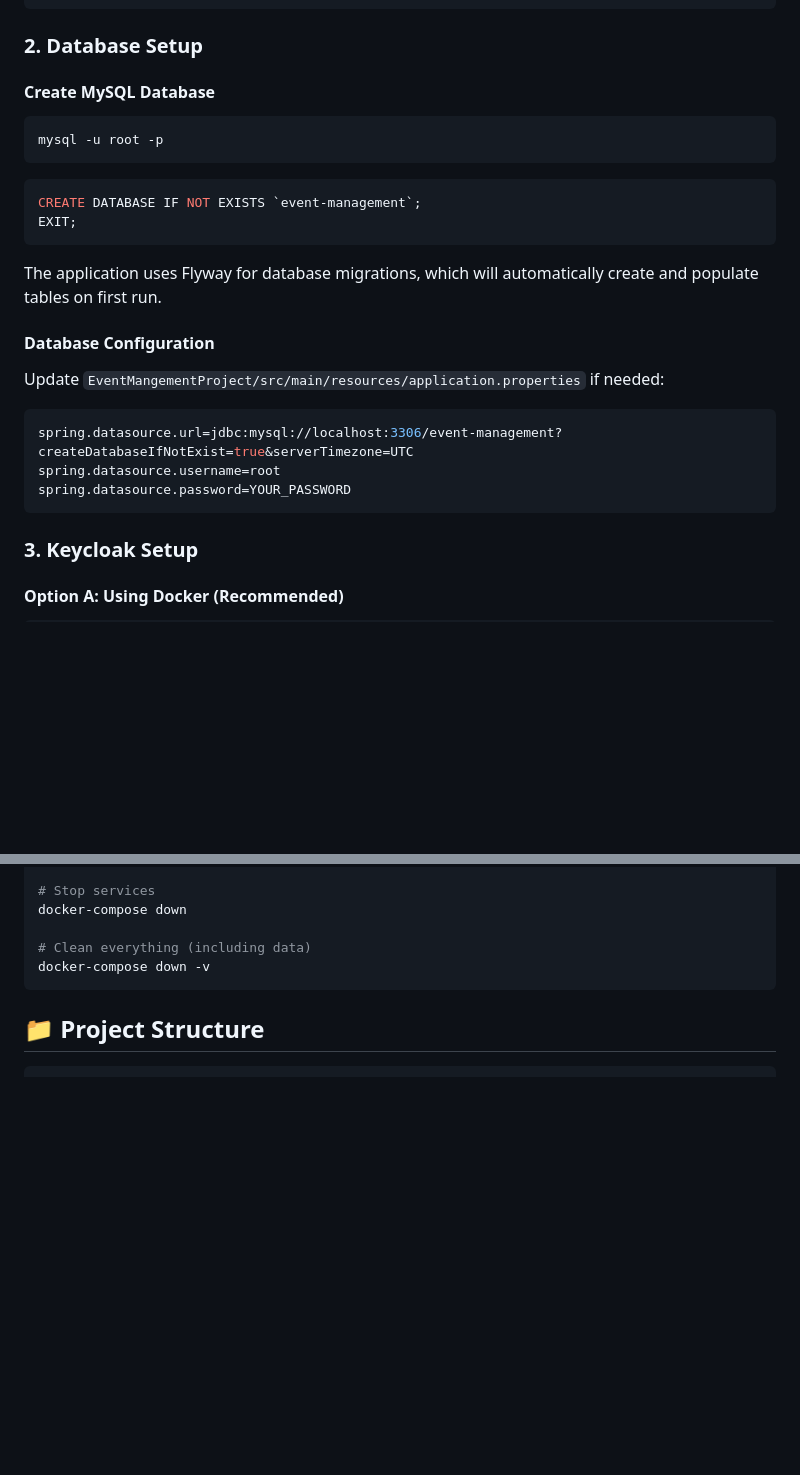
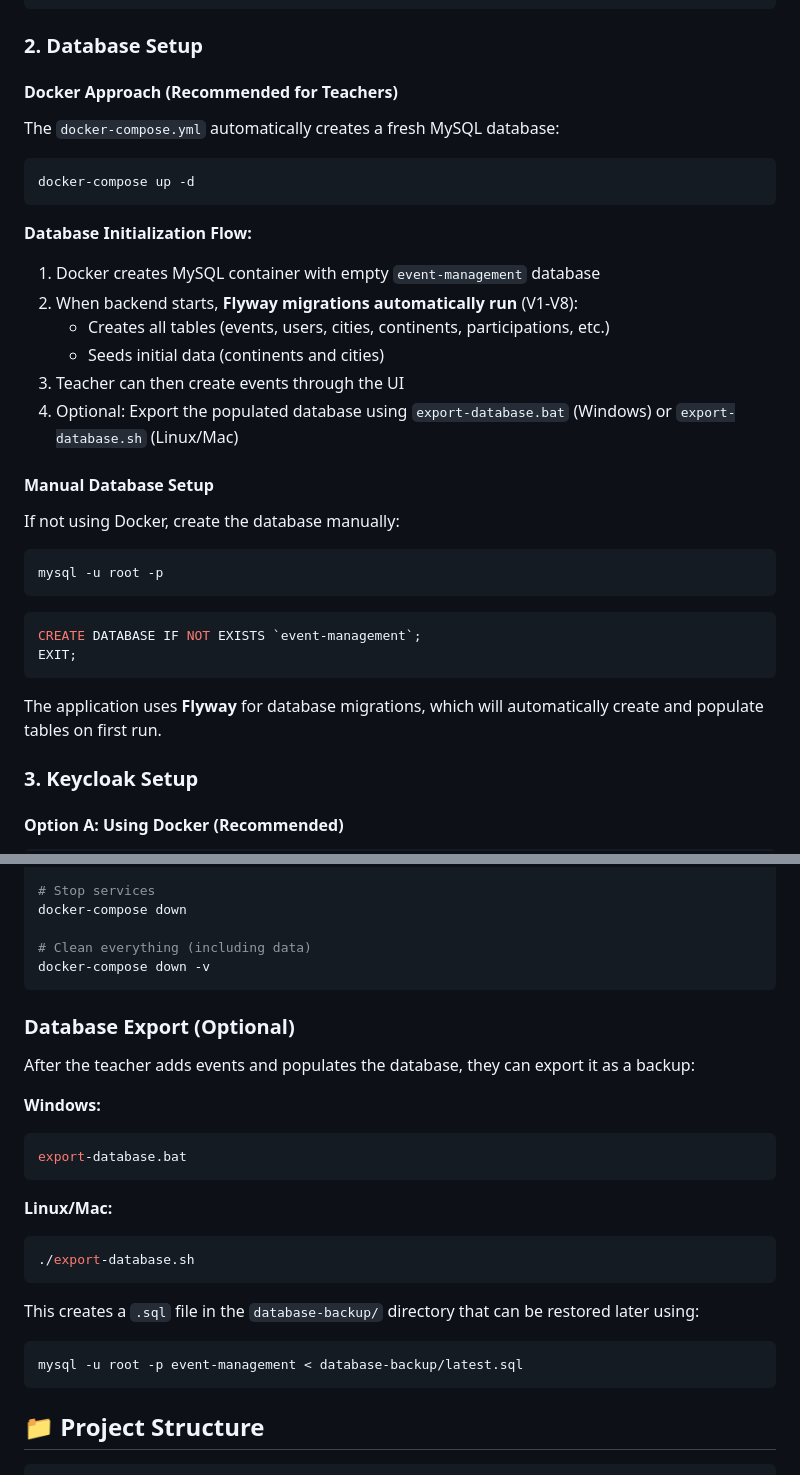
Before and after one commit to chaymaa09/Event_Management_Project, a Markdown page: README.md, 2 parts joined by grey strips. Drawn GitHub-style; blank space fills up the shorter version.

````diff
--- a/README.md
+++ b/README.md
@@ -97,7 +97,25 @@ cd Event_Management_Project
 
 ### 2. Database Setup
 
-#### Create MySQL Database
+#### Docker Approach (Recommended for Teachers)
+
+The `docker-compose.yml` automatically creates a fresh MySQL database:
+
+```bash
+docker-compose up -d
+```
+
+**Database Initialization Flow:**
+1. Docker creates MySQL container with empty `event-management` database
+2. When backend starts, **Flyway migrations automatically run** (V1-V8):
+   - Creates all tables (events, users, cities, continents, participations, etc.)
+   - Seeds initial data (continents and cities)
+3. Teacher can then create events through the UI
+4. Optional: Export the populated database using `export-database.bat` (Windows) or `export-database.sh` (Linux/Mac)
+
+#### Manual Database Setup
+
+If not using Docker, create the database manually:
 
 ```bash
 mysql -u root -p
@@ -108,17 +126,7 @@ CREATE DATABASE IF NOT EXISTS `event-management`;
 EXIT;
 ```
 
-The application uses Flyway for database migrations, which will automatically create and populate tables on first run.
-
-#### Database Configuration
-
-Update `EventMangementProject/src/main/resources/application.properties` if needed:
-
-```properties
-spring.datasource.url=jdbc:mysql://localhost:3306/event-management?createDatabaseIfNotExist=true&serverTimezone=UTC
-spring.datasource.username=root
-spring.datasource.password=YOUR_PASSWORD
-```
+The application uses **Flyway** for database migrations, which will automatically create and populate tables on first run.
 
 ### 3. Keycloak Setup
 
@@ -298,6 +306,25 @@ docker-compose down
 
 # Clean everything (including data)
 docker-compose down -v
+```
+
+### Database Export (Optional)
+
+After the teacher adds events and populates the database, they can export it as a backup:
+
+**Windows:**
+```bash
+export-database.bat
+```
+
+**Linux/Mac:**
+```bash
+./export-database.sh
+```
+
+This creates a `.sql` file in the `database-backup/` directory that can be restored later using:
+```bash
+mysql -u root -p event-management < database-backup/latest.sql
 ```
 
 ## 📁 Project Structure
````
